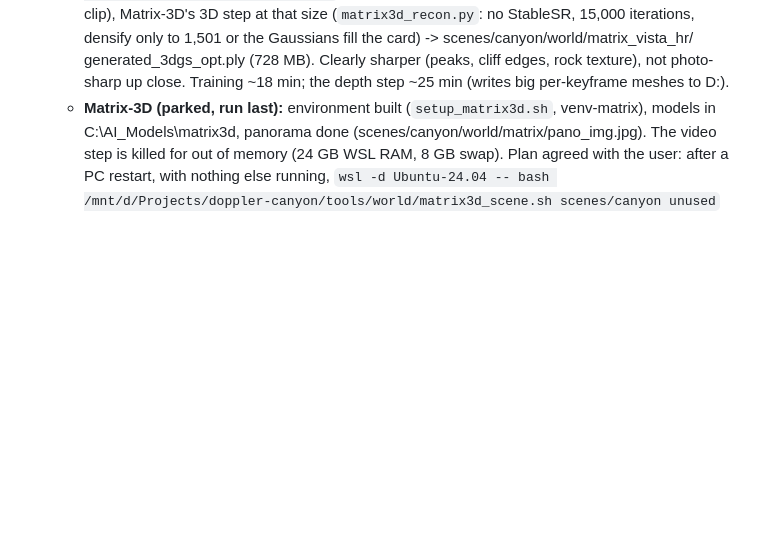
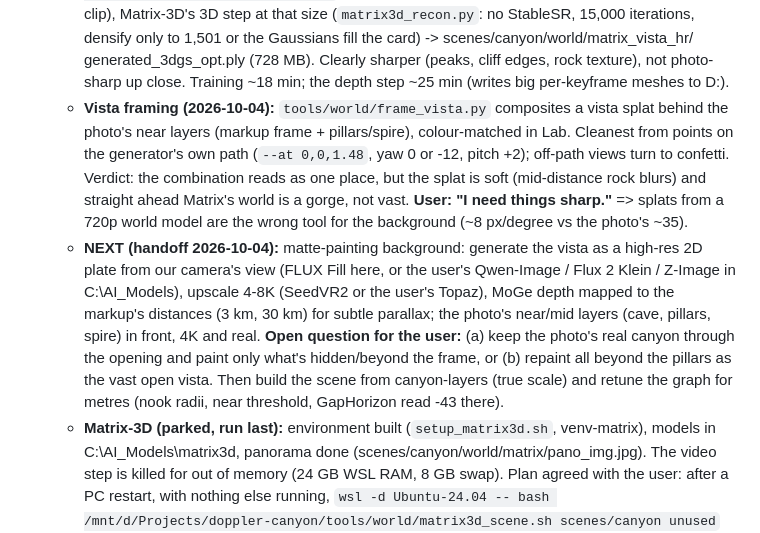
Before and after one commit to jkarian/doppler, a Markdown page: docs/STATUS.md, the part around the change. Rendered like a GitHub page; blank space fills up the shorter version.

Commit message:
STATUS: handoff — matte-painting background next, open question (a)/(b)
Co-Authored-By: Claude Opus 5.5 <noreply@anthropic.com>

```diff
--- a/docs/STATUS.md
+++ b/docs/STATUS.md
@@ -174,6 +174,19 @@ tuning), ideally starting from automatic suggestions (lights in nooks, rigs on l
      15,000 iterations, densify only to 1,501 or the Gaussians fill the card) -> scenes/canyon/world/matrix_vista_hr/
      generated_3dgs_opt.ply (728 MB). Clearly sharper (peaks, cliff edges, rock texture), not photo-sharp up close.
      Training ~18 min; the depth step ~25 min (writes big per-keyframe meshes to D:).
+   - **Vista framing (2026-10-04):** `tools/world/frame_vista.py` composites a vista splat behind the photo's near
+     layers (markup frame + pillars/spire), colour-matched in Lab. Cleanest from points on the generator's own path
+     (`--at 0,0,1.48`, yaw 0 or -12, pitch +2); off-path views turn to confetti. Verdict: the combination reads as one
+     place, but the splat is soft (mid-distance rock blurs) and straight ahead Matrix's world is a gorge, not vast.
+     **User: "I need things sharp."** => splats from a 720p world model are the wrong tool for the background
+     (~8 px/degree vs the photo's ~35).
+   - **NEXT (handoff 2026-10-04):** matte-painting background: generate the vista as a high-res 2D plate from our
+     camera's view (FLUX Fill here, or the user's Qwen-Image / Flux 2 Klein / Z-Image in C:\AI_Models), upscale 4-8K
+     (SeedVR2 or the user's Topaz), MoGe depth mapped to the markup's distances (3 km, 30 km) for subtle parallax;
+     the photo's near/mid layers (cave, pillars, spire) in front, 4K and real. **Open question for the user:** (a) keep
+     the photo's real canyon through the opening and paint only what's hidden/beyond the frame, or (b) repaint all
+     beyond the pillars as the vast open vista. Then build the scene from canyon-layers (true scale) and retune the
+     graph for metres (nook radii, near threshold, GapHorizon read -43 there).
    - **Matrix-3D (parked, run last):** environment built (`setup_matrix3d.sh`, venv-matrix), models in
      C:\AI_Models\matrix3d, panorama done (scenes/canyon/world/matrix/pano_img.jpg). The video step is killed for
      out of memory (24 GB WSL RAM, 8 GB swap). Plan agreed with the user: after a PC restart, with nothing else
```
